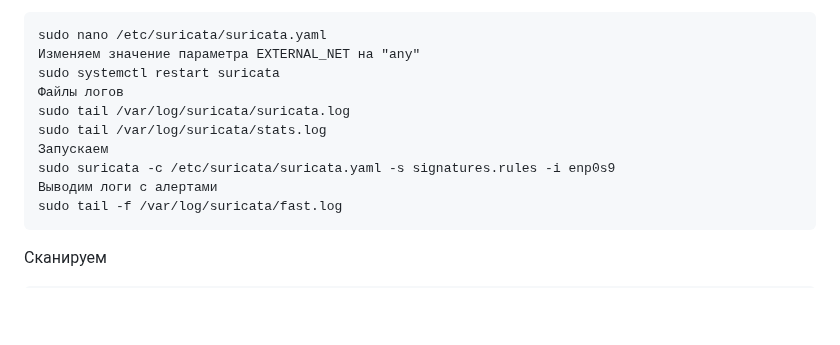
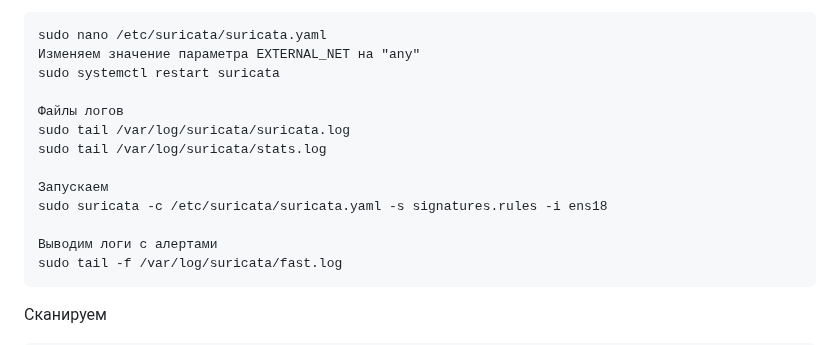
Before and after one commit to networksuperman/netology_dev_ops, a Markdown page: vuln_and_attacks/13_3.md, the part around the change. Rendered like a GitHub page; blank space fills up the shorter version.

````diff
--- a/vuln_and_attacks/13_3.md
+++ b/vuln_and_attacks/13_3.md
@@ -30,11 +30,14 @@ sudo systemctl status fail2ban.service
 sudo nano /etc/suricata/suricata.yaml
 Изменяем значение параметра EXTERNAL_NET на "any"
 sudo systemctl restart suricata
+
 Файлы логов
 sudo tail /var/log/suricata/suricata.log
 sudo tail /var/log/suricata/stats.log
+
 Запускаем
-sudo suricata -c /etc/suricata/suricata.yaml -s signatures.rules -i enp0s9
+sudo suricata -c /etc/suricata/suricata.yaml -s signatures.rules -i ens18
+
 Выводим логи с алертами
 sudo tail -f /var/log/suricata/fast.log
 ```
````
